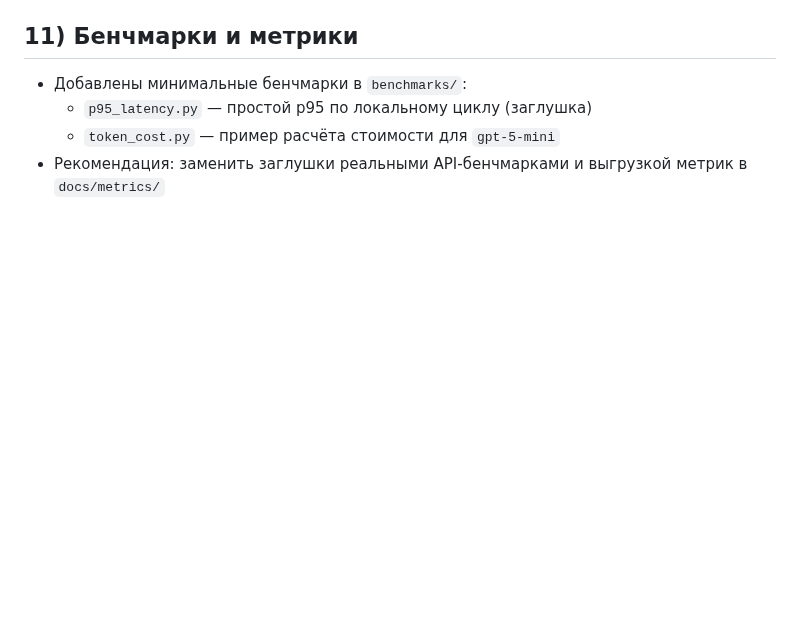
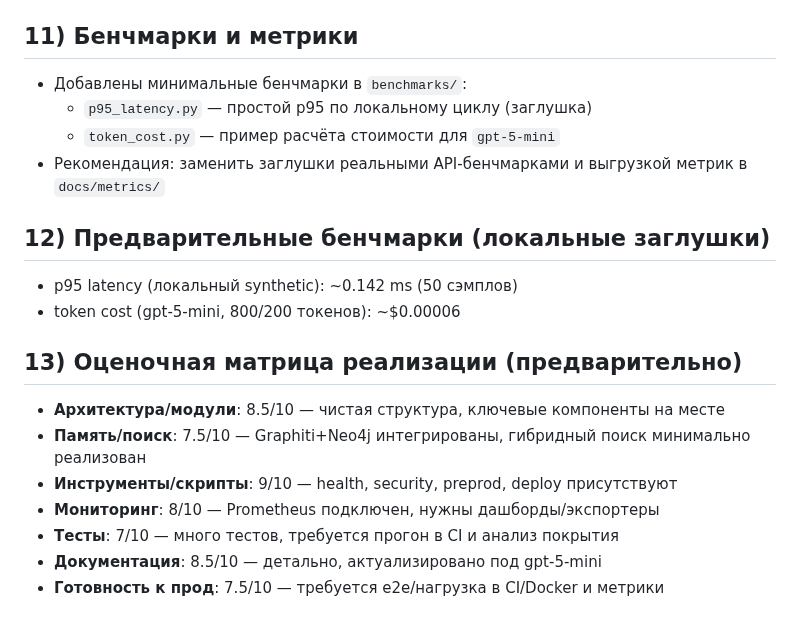
Before and after one commit to Sergeyskeef/marka-ai, a Markdown page: DEEP_RESEARCH_REPORT.md, the part around the change. GitHub-like rendering; blank space fills up the shorter version.

Commit message:
docs: add benchmark results and implementation score matrix

```diff
--- a/DEEP_RESEARCH_REPORT.md
+++ b/DEEP_RESEARCH_REPORT.md
@@ -87,3 +87,16 @@
   - `p95_latency.py` — простой p95 по локальному циклу (заглушка)
   - `token_cost.py` — пример расчёта стоимости для `gpt-5-mini`
 - Рекомендация: заменить заглушки реальными API-бенчмарками и выгрузкой метрик в `docs/metrics/`
+
+## 12) Предварительные бенчмарки (локальные заглушки)
+- p95 latency (локальный synthetic): ~0.142 ms (50 сэмплов)
+- token cost (gpt-5-mini, 800/200 токенов): ~$0.00006
+
+## 13) Оценочная матрица реализации (предварительно)
+- **Архитектура/модули**: 8.5/10 — чистая структура, ключевые компоненты на месте
+- **Память/поиск**: 7.5/10 — Graphiti+Neo4j интегрированы, гибридный поиск минимально реализован
+- **Инструменты/скрипты**: 9/10 — health, security, preprod, deploy присутствуют
+- **Мониторинг**: 8/10 — Prometheus подключен, нужны дашборды/экспортеры
+- **Тесты**: 7/10 — много тестов, требуется прогон в CI и анализ покрытия
+- **Документация**: 8.5/10 — детально, актуализировано под gpt-5-mini
+- **Готовность к прод**: 7.5/10 — требуется e2e/нагрузка в CI/Docker и метрики
```
